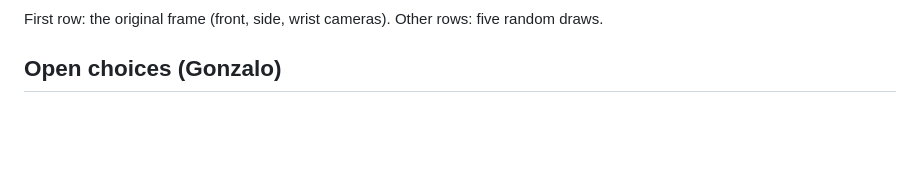
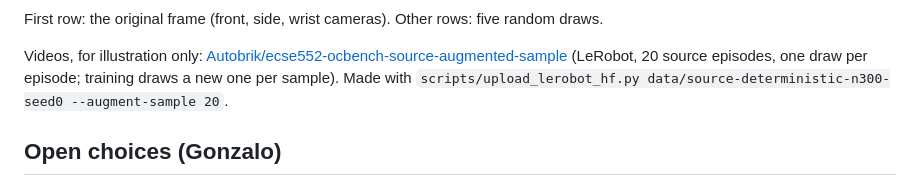
Before and after one commit to BrikHMP18/ecse-552-project, a Markdown page: docs/experiments/augmentation.md, the part around the change. Rendered like a GitHub page; blank space fills up the shorter version.

```diff
--- a/docs/experiments/augmentation.md
+++ b/docs/experiments/augmentation.md
@@ -22,6 +22,11 @@ baseline is colour (A and D at 0%, B and C transfer), it is the strongest altern
 ![Augmented samples](../augmentation.png)
 
 First row: the original frame (front, side, wrist cameras). Other rows: five random draws.
+
+Videos, for illustration only:
+[Autobrik/ecse552-ocbench-source-augmented-sample](https://huggingface.co/datasets/Autobrik/ecse552-ocbench-source-augmented-sample)
+(LeRobot, 20 source episodes, one draw per episode; training draws a new one per sample).
+Made with `scripts/upload_lerobot_hf.py data/source-deterministic-n300-seed0 --augment-sample 20`.
 
 ## Open choices (Gonzalo)
 
```
Also changed, not shown: README.md (+1 -1 lines), docs/ai-use-log.md (+1 -1 lines).
